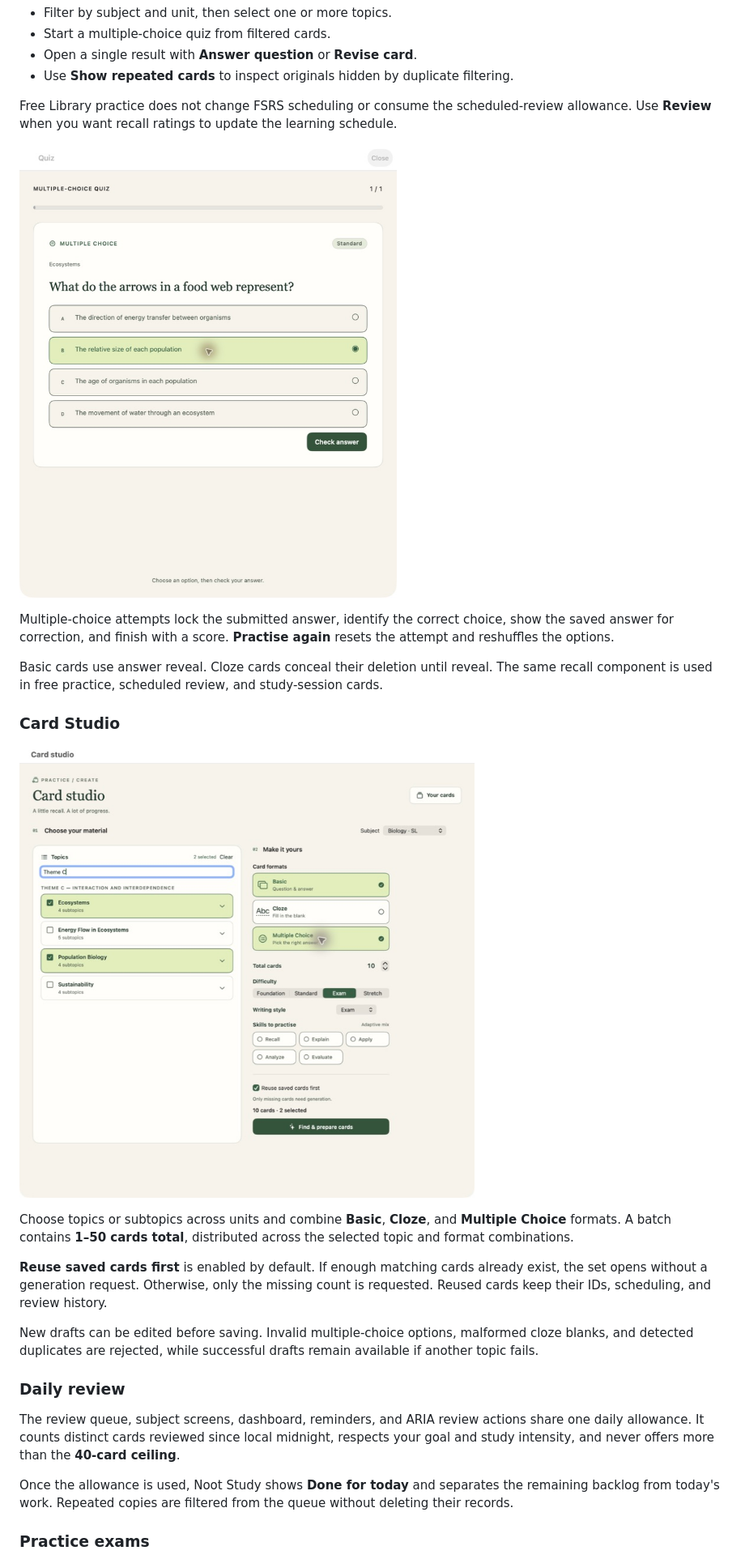
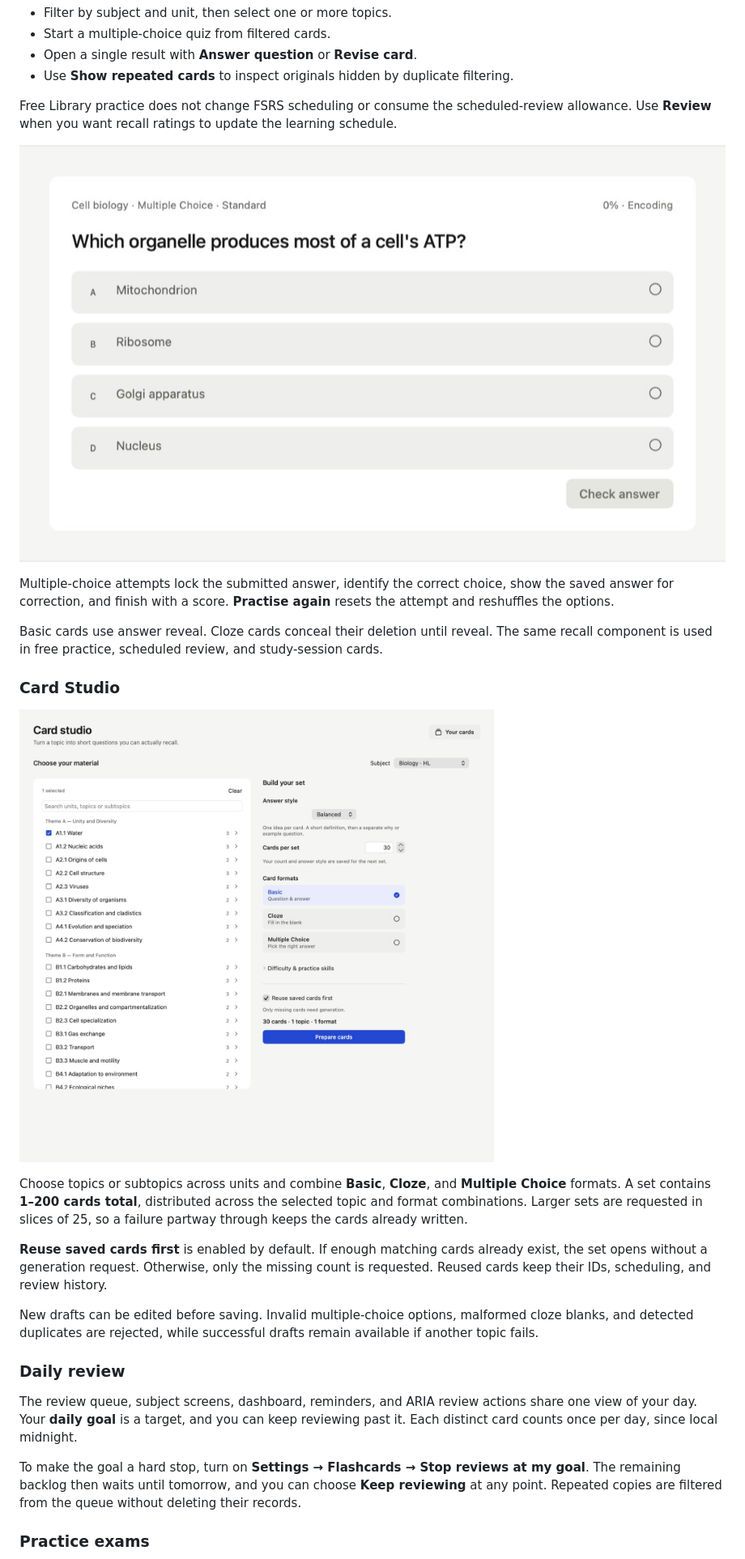
Before and after one commit to leofratu/nootstudy, a Markdown page: README.md, the part around one of its changes. Shown at 81% size. Drawn GitHub-style; pictures changed too: docs/screenshots/card-studio.jpg, docs/screenshots/multiple-choice.jpg.

```diff
--- a/README.md
+++ b/README.md
@@ -54,7 +58,7 @@ Basic cards use answer reveal. Cloze cards conceal their deletion until reveal.
 
 ![Card Studio with several topics selected and controls for format, count, difficulty, and reuse.](docs/screenshots/card-studio.jpg)
 
-Choose topics or subtopics across units and combine **Basic**, **Cloze**, and **Multiple Choice** formats. A batch contains **1–50 cards total**, distributed across the selected topic and format combinations.
+Choose topics or subtopics across units and combine **Basic**, **Cloze**, and **Multiple Choice** formats. A set contains **1–200 cards total**, distributed across the selected topic and format combinations. Larger sets are requested in slices of 25, so a failure partway through keeps the cards already written.
 
 **Reuse saved cards first** is enabled by default. If enough matching cards already exist, the set opens without a generation request. Otherwise, only the missing count is requested. Reused cards keep their IDs, scheduling, and review history.
 
@@ -62,9 +66,9 @@ New drafts can be edited before saving. Invalid multiple-choice options, malform
 
 ### Daily review
 
-The review queue, subject screens, dashboard, reminders, and ARIA review actions share one daily allowance. It counts distinct cards reviewed since local midnight, respects your goal and study intensity, and never offers more than the **40-card ceiling**.
+The review queue, subject screens, dashboard, reminders, and ARIA review actions share one view of your day. Your **daily goal** is a target, and you can keep reviewing past it. Each distinct card counts once per day, since local midnight.
 
-Once the allowance is used, Noot Study shows **Done for today** and separates the remaining backlog from today's work. Repeated copies are filtered from the queue without deleting their records.
+To make the goal a hard stop, turn on **Settings → Flashcards → Stop reviews at my goal**. The remaining backlog then waits until tomorrow, and you can choose **Keep reviewing** at any point. Repeated copies are filtered from the queue without deleting their records.
 
 ### Practice exams
 
```
Also changed, not shown: other parts of README.md (+40 -22 lines), docs/screenshots/library.jpg (deleted), docs/screenshots/practice-exam.jpg (added), docs/screenshots/progress.jpg (added), docs/screenshots/today.jpg (added).
